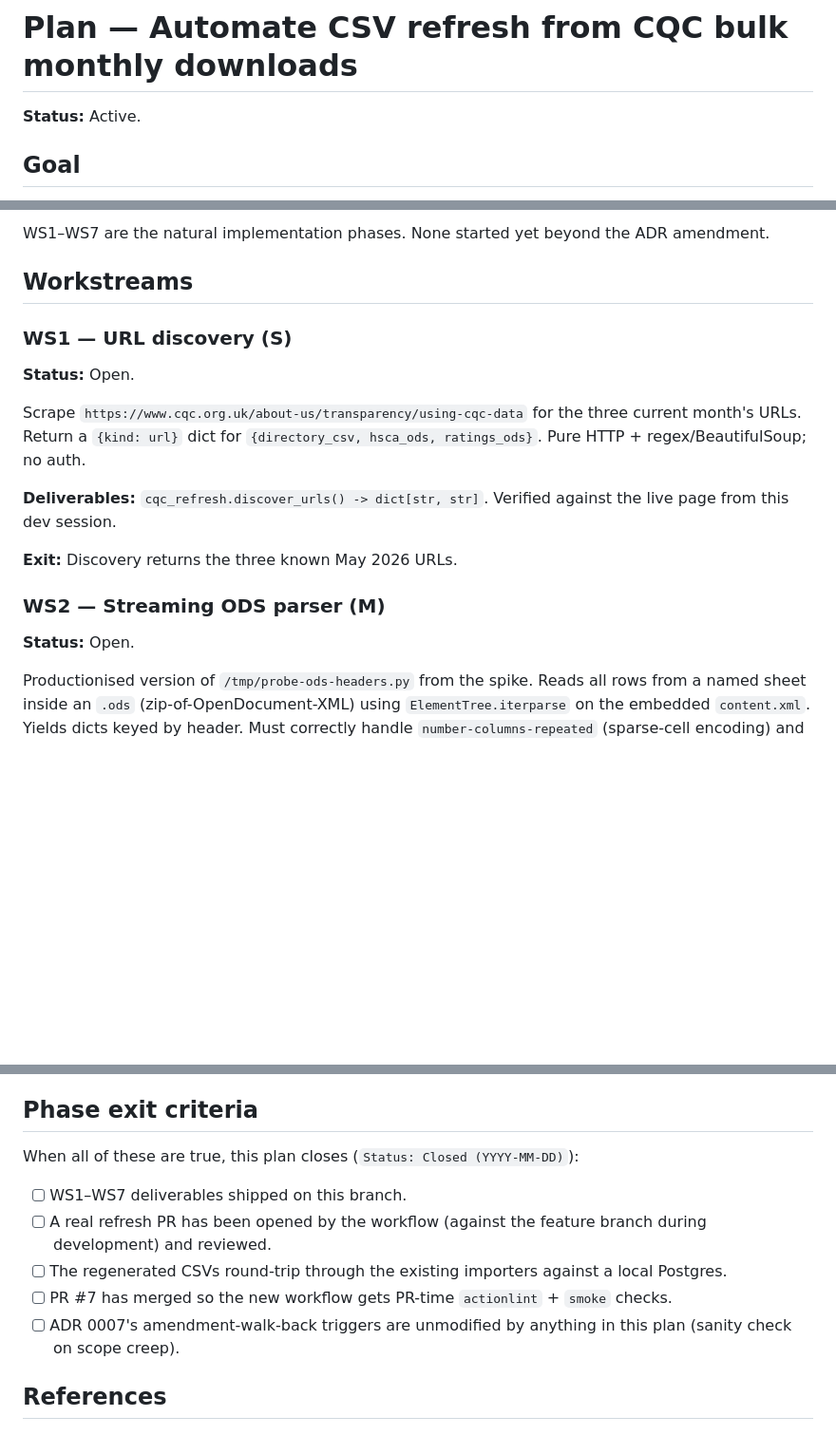
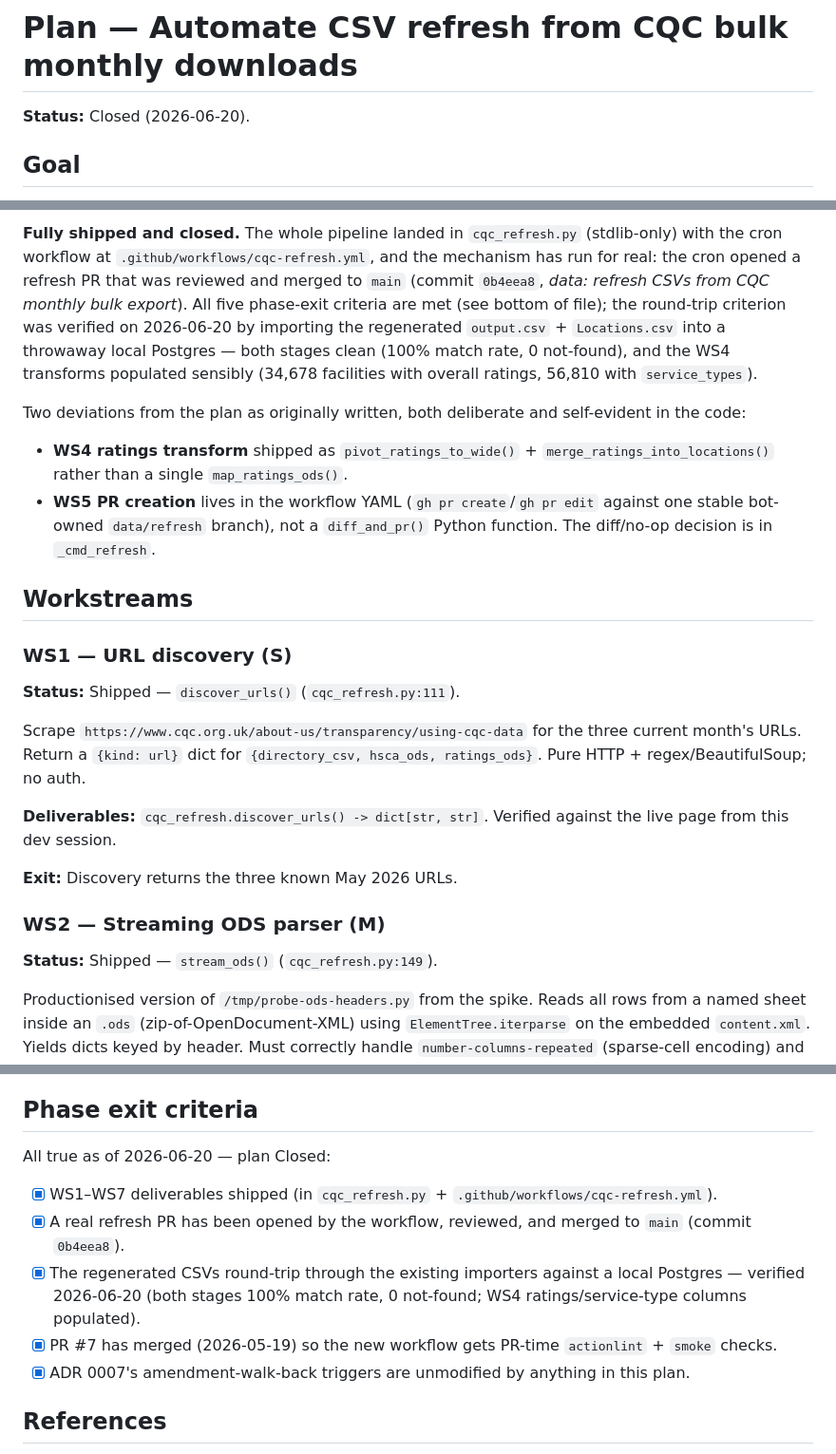
Before and after one commit to mooperd/cqc-companies, a Markdown page: docs/plans/cqc-bulk-ingest.md, 3 parts joined by grey strips. Shown at 95% size. Rendered like a GitHub page; blank space fills up the shorter version.

Commit message:
docs: close cqc-bulk-ingest plan — round-trip verified (all WS shipped)
WS1-WS7 all landed in cqc_refresh.py + cqc-refresh.yml and the cron has
opened a real refresh PR that merged to main (0b4eea8). Verified the last
open exit criterion by importing the regenerated CSVs into a throwaway
local Postgres: both stages clean (100% match rate, 0 not-found), WS4
ratings/service-type transforms populated. Marked deviations from the
plan-as-written (WS4 ratings = pivot+merge; WS5 PR creation in workflow YAML).

Co-developed-by: Claude Code v2.1.185 (claude-opus-4-8)

```diff
--- a/docs/plans/cqc-bulk-ingest.md
+++ b/docs/plans/cqc-bulk-ingest.md
@@ -1,6 +1,6 @@
 # Plan — Automate CSV refresh from CQC bulk monthly downloads
 
-**Status:** Active.
+**Status:** Closed (2026-06-20).
 
 ## Goal
 
@@ -16,11 +16,28 @@ Implement the refresh mechanism committed to in [ADR 0007 Amendment (2026-05-19)
 
-WS1–WS7 are the natural implementation phases. None started yet beyond the ADR amendment.
+**Fully shipped and closed.** The whole pipeline landed in `cqc_refresh.py`
+(stdlib-only) with the cron workflow at `.github/workflows/cqc-refresh.yml`, and
+the mechanism has run for real: the cron opened a refresh PR that was reviewed
+and merged to `main` (commit `0b4eea8`, *data: refresh CSVs from CQC monthly
+bulk export*). All five phase-exit criteria are met (see bottom of file); the
+round-trip criterion was verified on 2026-06-20 by importing the regenerated
+`output.csv` + `Locations.csv` into a throwaway local Postgres — both stages
+clean (100% match rate, 0 not-found), and the WS4 transforms populated sensibly
+(34,678 facilities with overall ratings, 56,810 with `service_types`).
+
+Two deviations from the plan as originally written, both deliberate and
+self-evident in the code:
+
+- **WS4 ratings transform** shipped as `pivot_ratings_to_wide()` +
+  `merge_ratings_into_locations()` rather than a single `map_ratings_ods()`.
+- **WS5 PR creation** lives in the workflow YAML (`gh pr create`/`gh pr edit`
+  against one stable bot-owned `data/refresh` branch), not a `diff_and_pr()`
+  Python function. The diff/no-op decision is in `_cmd_refresh`.
 
 ## Workstreams
 
 ### WS1 — URL discovery (S)
 
-**Status:** Open.
+**Status:** Shipped — `discover_urls()` (`cqc_refresh.py:111`).
 
 Scrape `https://www.cqc.org.uk/about-us/transparency/using-cqc-data` for the three current month's URLs. Return a `{kind: url}` dict for `{directory_csv, hsca_ods, ratings_ods}`. Pure HTTP + regex/BeautifulSoup; no auth.
 
@@ -30,7 +47,7 @@ Scrape `https://www.cqc.org.uk/about-us/transparency/using-cqc-data` for the thr
 
 ### WS2 — Streaming ODS parser (M)
 
-**Status:** Open.
+**Status:** Shipped — `stream_ods()` (`cqc_refresh.py:149`).
 
 Productionised version of `/tmp/probe-ods-headers.py` from the spike. Reads all rows from a named sheet inside an `.ods` (zip-of-OpenDocument-XML) using `ElementTree.iterparse` on the embedded `content.xml`. Yields dicts keyed by header. Must correctly handle `number-columns-repeated` (sparse-cell encoding) and `<text:p>` paragraph-wrapped values.
 
@@ -130,13 +147,13 @@ PR opened via `gh pr create` using `GITHUB_TOKEN`. Branch naming: `data/refresh-
 
 ## Phase exit criteria
 
-When all of these are true, this plan closes (`Status: Closed (YYYY-MM-DD)`):
+All true as of 2026-06-20 — plan Closed:
 
-- [ ] WS1–WS7 deliverables shipped on this branch.
-- [ ] A real refresh PR has been opened by the workflow (against the feature branch during development) and reviewed.
-- [ ] The regenerated CSVs round-trip through the existing importers against a local Postgres.
-- [ ] PR #7 has merged so the new workflow gets PR-time `actionlint` + `smoke` checks.
-- [ ] ADR 0007's amendment-walk-back triggers are unmodified by anything in this plan (sanity check on scope creep).
+- [x] WS1–WS7 deliverables shipped (in `cqc_refresh.py` + `.github/workflows/cqc-refresh.yml`).
+- [x] A real refresh PR has been opened by the workflow, reviewed, and merged to `main` (commit `0b4eea8`).
+- [x] The regenerated CSVs round-trip through the existing importers against a local Postgres — verified 2026-06-20 (both stages 100% match rate, 0 not-found; WS4 ratings/service-type columns populated).
+- [x] PR #7 has merged (2026-05-19) so the new workflow gets PR-time `actionlint` + `smoke` checks.
+- [x] ADR 0007's amendment-walk-back triggers are unmodified by anything in this plan.
 
 ## References
 
```
Also changed, not shown: other parts of docs/plans/cqc-bulk-ingest.md (+6 -6 lines).
